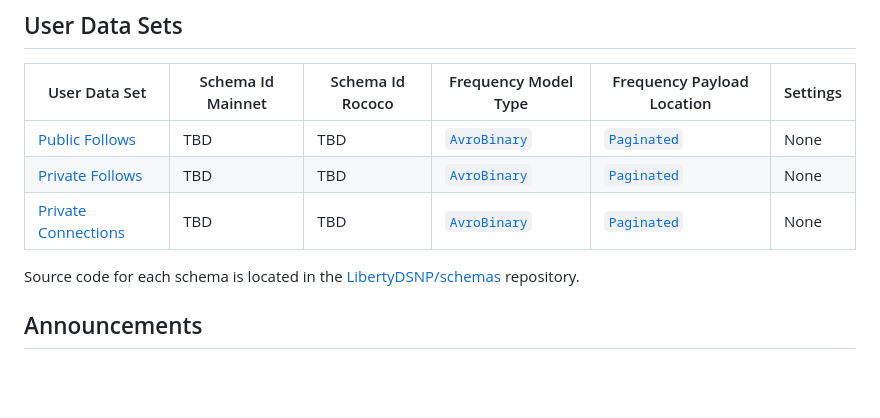
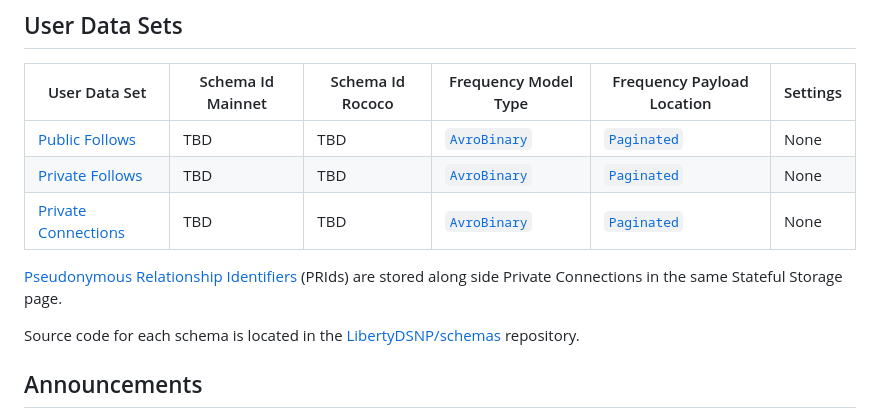
Before and after one commit to LibertyDSNP/spec, a Markdown page: pages/Frequency/UserData.md, the part around the change. Drawn GitHub-style; blank space fills up the shorter version.

```diff
--- a/pages/Frequency/UserData.md
+++ b/pages/Frequency/UserData.md
@@ -9,6 +9,8 @@ On Frequency, User Data and select Announcements are mapped to Schemas which use
 | [Public Follows](../DSNP/Graph.md#public-follows) | TBD | TBD | [`AvroBinary`](https://libertydsnp.github.io/frequency/common_primitives/schema/enum.ModelType.html#variant.AvroBinary) | [`Paginated`](https://libertydsnp.github.io/frequency/common_primitives/schema/enum.PayloadLocation.html#variant.Paginated) | None |
 | [Private Follows](../DSNP/Graph.md#private-follows) | TBD | TBD | [`AvroBinary`](https://libertydsnp.github.io/frequency/common_primitives/schema/enum.ModelType.html#variant.AvroBinary) | [`Paginated`](https://libertydsnp.github.io/frequency/common_primitives/schema/enum.PayloadLocation.html#variant.Paginated) | None |
 | [Private Connections](../DSNP/Graph.md#private-connections) | TBD | TBD | [`AvroBinary`](https://libertydsnp.github.io/frequency/common_primitives/schema/enum.ModelType.html#variant.AvroBinary) | [`Paginated`](https://libertydsnp.github.io/frequency/common_primitives/schema/enum.PayloadLocation.html#variant.Paginated) | None |
+
+[Pseudonymous Relationship Identifiers](./../DSNP/Graph.md#pseudonymous-relationship-identifiers) (PRIds) are stored along side Private Connections in the same Stateful Storage page.
 
 Source code for each schema is located in the [LibertyDSNP/schemas](https://github.com/LibertyDSNP/schemas) repository.
 
```
Also changed, not shown: pages/Frequency/Operations.md (+2 -2 lines), pages/Frequency/Publishing.md (+7 -7 lines).
